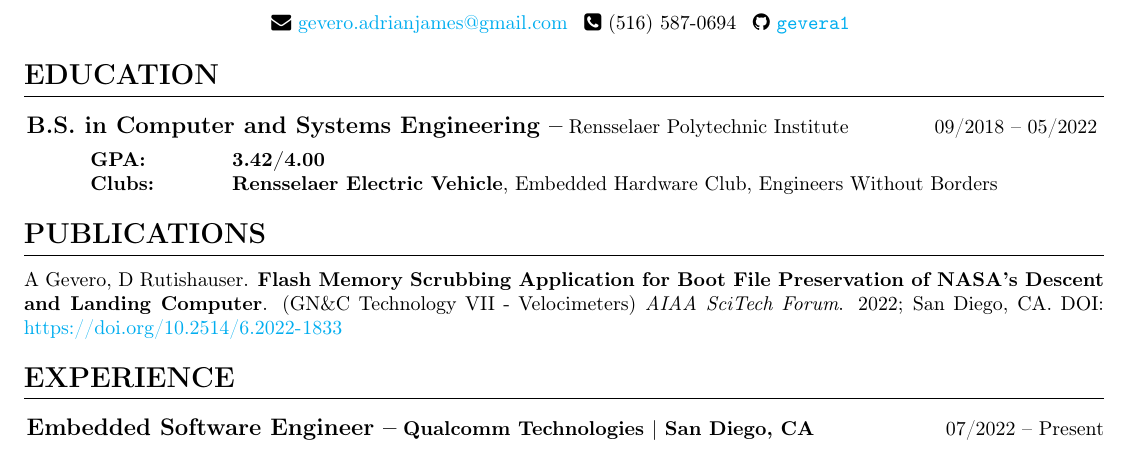
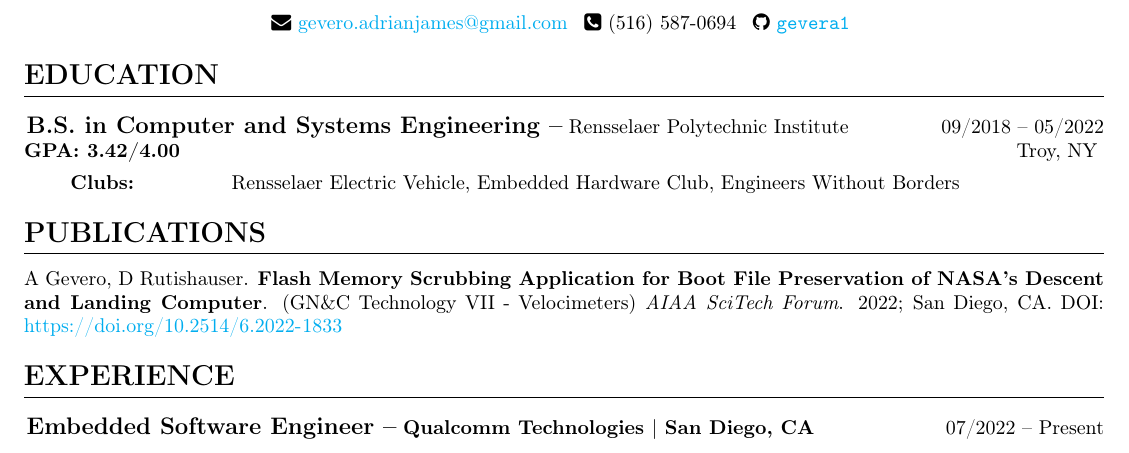
Before and after one commit to gevera1/resume, a LaTeX CV (cv.tex): part of the page, cut so that both start at the same text. Compiled offline with pdfLaTeX.

Commit message:
Formatting CV

```diff
--- a/cv.tex
+++ b/cv.tex
@@ -67,10 +67,11 @@
 
 \section{Education}
 \subsection{B.S. in Computer and Systems Engineering}{Rensselaer Polytechnic Institute \hfill 09/2018 -- 05/2022}
+\newline
+\textbf{GPA: 3.42/4.00} \hfill Troy, NY
 \vspace{-.05in}
 \begin{tabbing}
-    \hspace{3em} \textbf{GPA:}\hspace{4em} \= \textbf{3.42/4.00} \\
-    \hspace{3em} \textbf{Clubs:} \> \textbf{Rensselaer Electric Vehicle}, Embedded Hardware Club, Engineers Without Borders
+    \hspace{2em} \textbf{Clubs:} \hspace{4em} Rensselaer Electric Vehicle, Embedded Hardware Club, Engineers Without Borders
 \end{tabbing}
 
 \section{Publications}
```
Also changed, not shown: cv.pdf.
